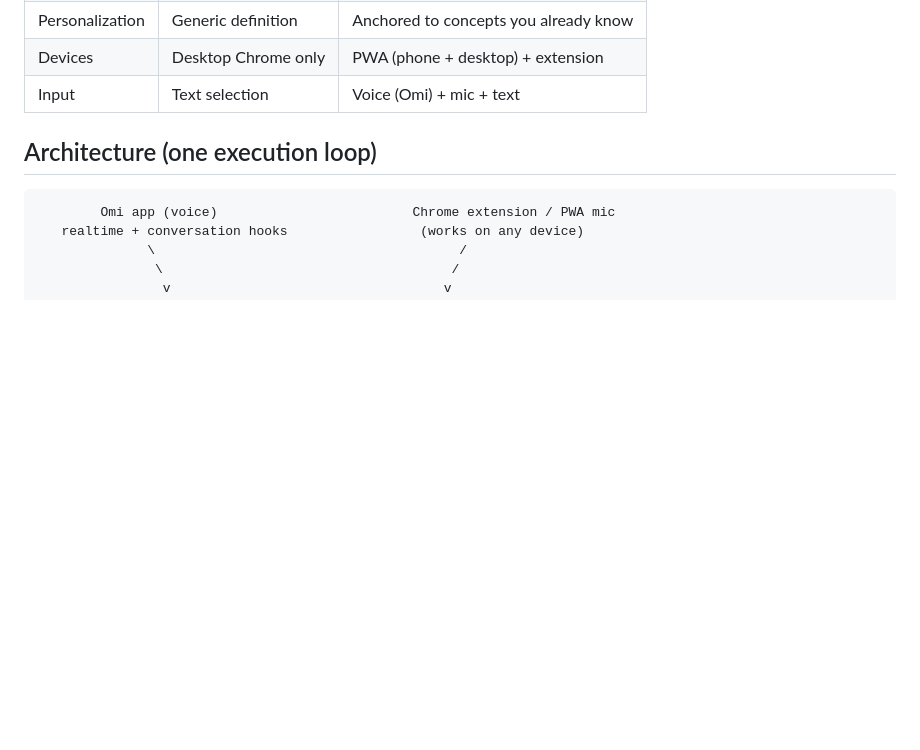
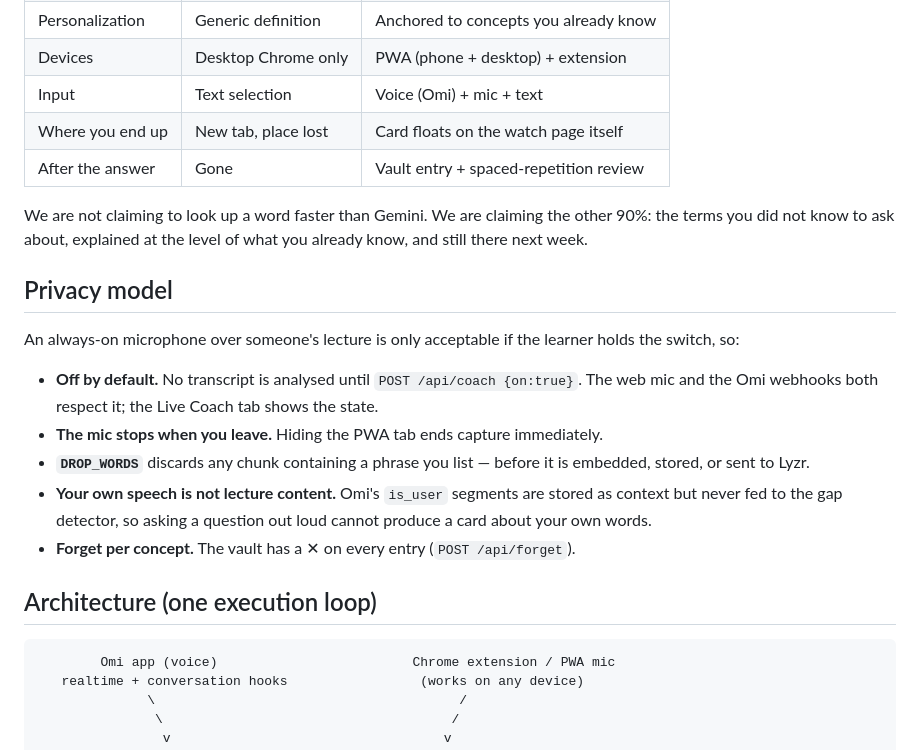
Before and after one commit to Jyothirmayi13/chat, a Markdown page: README.md, the part around the change. Rendered like a GitHub page; blank space fills up the shorter version.

Commit message:
Document the privacy model and the honest Gemini comparison

```diff
--- a/README.md
+++ b/README.md
@@ -22,6 +22,25 @@ desktop (a PWA), with spaced-repetition review. Same experience on any device.
 | Personalization | Generic definition | Anchored to concepts you already know |
 | Devices | Desktop Chrome only | PWA (phone + desktop) + extension |
 | Input | Text selection | Voice (Omi) + mic + text |
+| Where you end up | New tab, place lost | Card floats on the watch page itself |
+| After the answer | Gone | Vault entry + spaced-repetition review |
+
+We are not claiming to look up a word faster than Gemini. We are claiming the
+other 90%: the terms you did not know to ask about, explained at the level of
+what you already know, and still there next week.
+
+## Privacy model
+An always-on microphone over someone's lecture is only acceptable if the
+learner holds the switch, so:
+- **Off by default.** No transcript is analysed until `POST /api/coach {on:true}`.
+  The web mic and the Omi webhooks both respect it; the Live Coach tab shows the state.
+- **The mic stops when you leave.** Hiding the PWA tab ends capture immediately.
+- **`DROP_WORDS`** discards any chunk containing a phrase you list — before it is
+  embedded, stored, or sent to Lyzr.
+- **Your own speech is not lecture content.** Omi's `is_user` segments are stored as
+  context but never fed to the gap detector, so asking a question out loud cannot
+  produce a card about your own words.
+- **Forget per concept.** The vault has a ✕ on every entry (`POST /api/forget`).
 
 ## Architecture (one execution loop)
 
```
